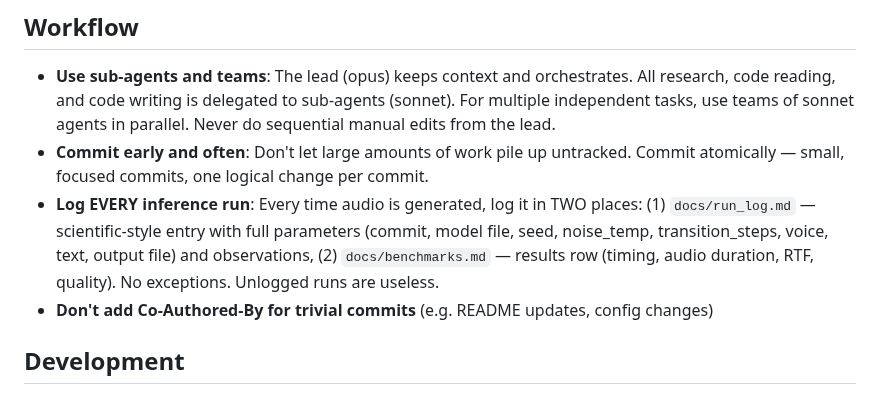
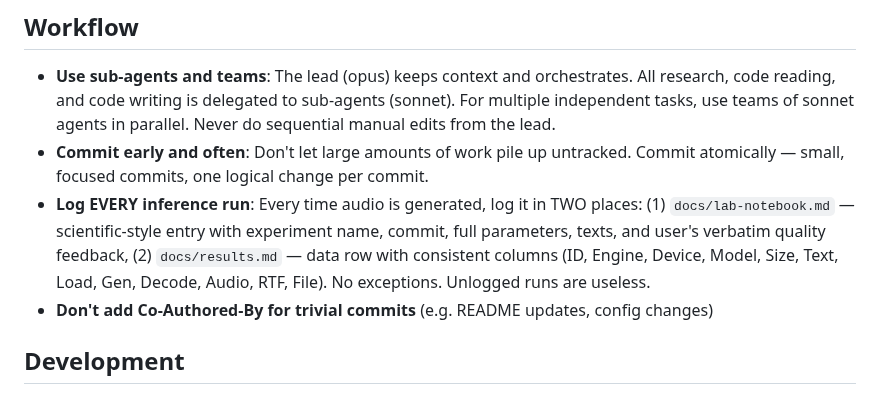
Before and after one commit to idle-intelligence/tts-web, a Markdown page: CLAUDE.md, the part around the change. GitHub-like rendering.

Commit message:
CLAUDE.md: update log file references to results.md + lab-notebook.md

```diff
--- a/CLAUDE.md
+++ b/CLAUDE.md
@@ -3,7 +3,7 @@
 ## Workflow
 - **Use sub-agents and teams**: The lead (opus) keeps context and orchestrates. All research, code reading, and code writing is delegated to sub-agents (sonnet). For multiple independent tasks, use teams of sonnet agents in parallel. Never do sequential manual edits from the lead.
 - **Commit early and often**: Don't let large amounts of work pile up untracked. Commit atomically — small, focused commits, one logical change per commit.
-- **Log EVERY inference run**: Every time audio is generated, log it in TWO places: (1) `docs/run_log.md` — scientific-style entry with full parameters (commit, model file, seed, noise_temp, transition_steps, voice, text, output file) and observations, (2) `docs/benchmarks.md` — results row (timing, audio duration, RTF, quality). No exceptions. Unlogged runs are useless.
+- **Log EVERY inference run**: Every time audio is generated, log it in TWO places: (1) `docs/lab-notebook.md` — scientific-style entry with experiment name, commit, full parameters, texts, and user's verbatim quality feedback, (2) `docs/results.md` — data row with consistent columns (ID, Engine, Device, Model, Size, Text, Load, Gen, Decode, Audio, RTF, File). No exceptions. Unlogged runs are useless.
 - **Don't add Co-Authored-By for trivial commits** (e.g. README updates, config changes)
 
 ## Development
```
